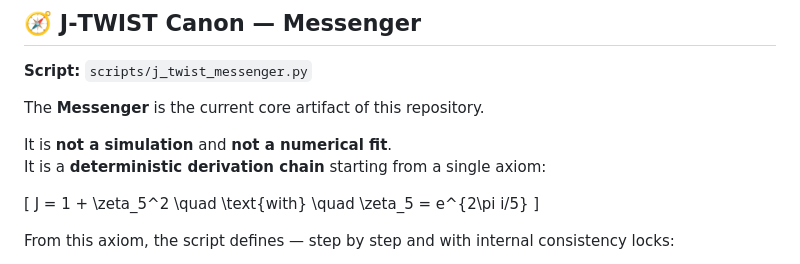
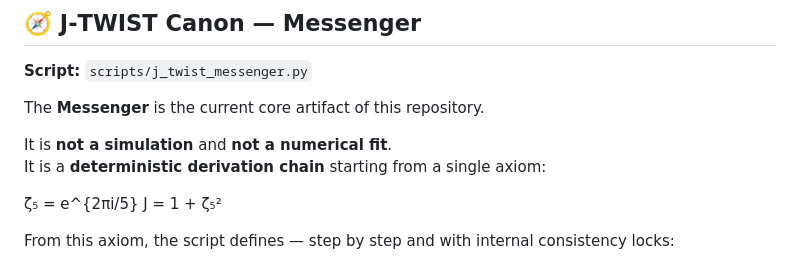
Before and after one commit to mathorn1973/mathorn1973, a Markdown page: README.md, the part around the change. Drawn GitHub-style.

Commit message:
Simplify README by removing LaTeX equation
Removed LaTeX representation of J in README.

```diff
--- a/README.md
+++ b/README.md
@@ -36,13 +36,8 @@ The **Messenger** is the current core artifact of this repository.
 It is **not a simulation** and **not a numerical fit**.
 It is a **deterministic derivation chain** starting from a single axiom:
 
-
-
-\[
-J = 1 + \zeta_5^2 \quad \text{with} \quad \zeta_5 = e^{2\pi i/5}
-\]
-
-
+ζ₅ = e^{2πi/5}
+J  = 1 + ζ₅²
 
 From this axiom, the script defines — step by step and with internal consistency locks:
 
```
